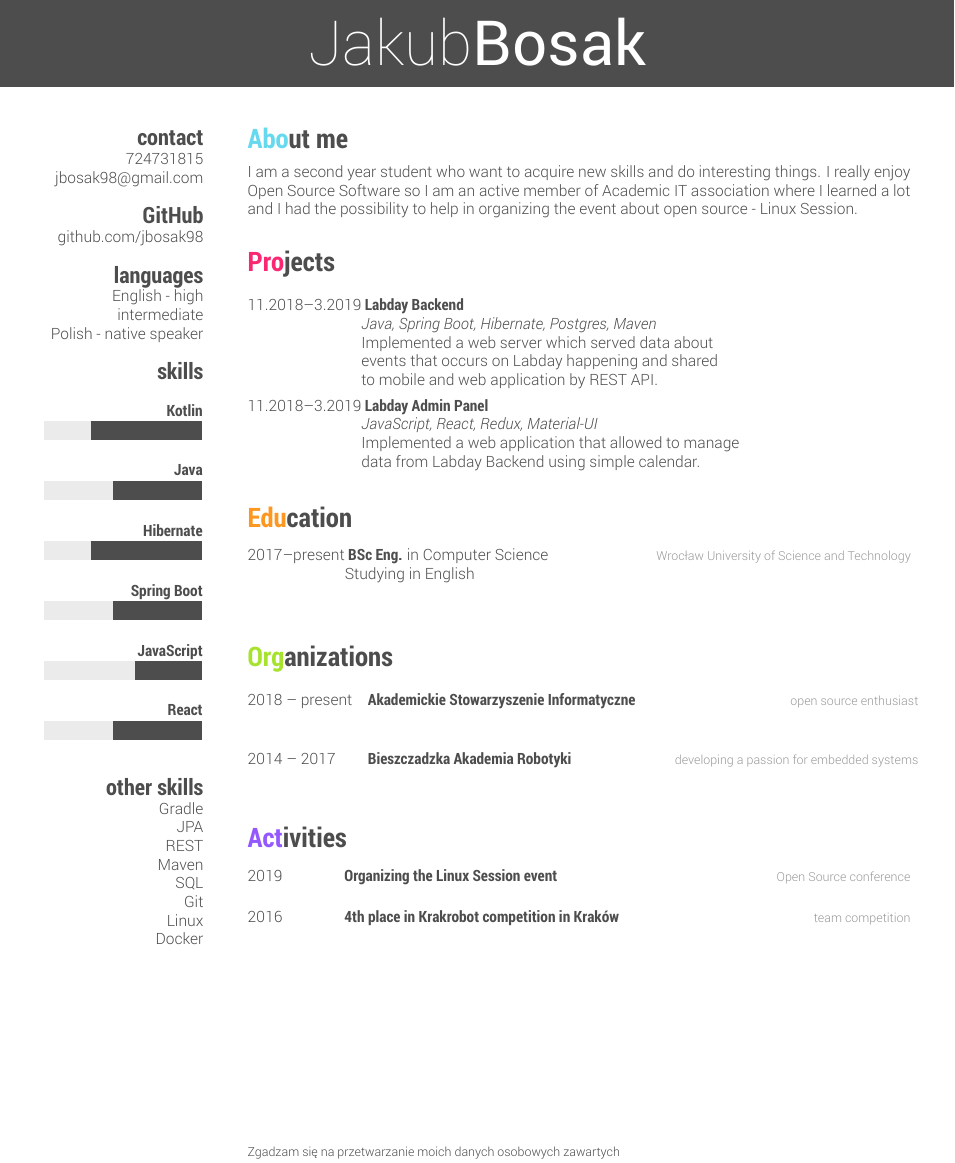
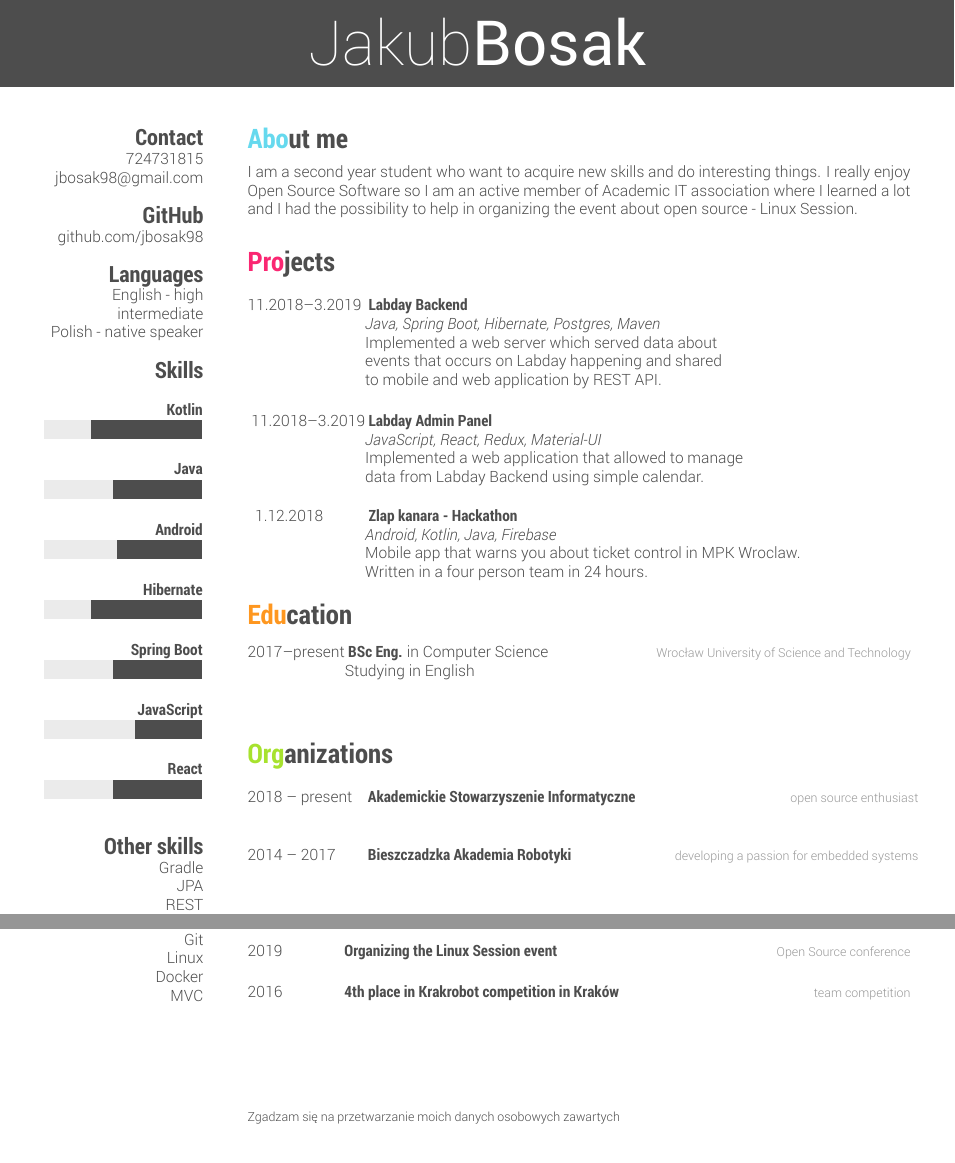
Before and after one commit to jBosak98/Curriculum-vitae, a LaTeX CV (cv.tex): part of the page before the commit and two parts of the page after it, the two joined at a grey line, cut so that both start at the same text. The pictures show the PDF file Jakub_Bosak_WebDev_CV.pdf that the author committed with the source.

Commit message:
android added

```diff
--- a/cv.tex
+++ b/cv.tex
@@ -34,15 +34,15 @@
 \begin{aside}
 ~
 ~
-\section{contact}
+\section{Contact}
 724731815
 jbosak98@gmail.com
 \section{GitHub}
 github.com/jbosak98
-\section{languages}
+\section{Languages}
 English - high intermediate
 Polish - native speaker
-\section{skills}
+\section{Skills}
 ~
 \skillsRow{{Kotlin/2.5}}
 \skillsRow{{Java/2}}
@@ -59,6 +60,7 @@ SQL
 Git
 Linux
 Docker
+MVC
 \end{aside}
 
 %----------------------------------------------------------------------------------------
@@ -82,15 +84,24 @@ I am a second year student who want to acquire new skills and do interesting thi
   { Labday Backend}
   {}
   {\jobtitle{Java, Spring Boot, Hibernate, Postgres, Maven}\\
-  Implemented a web server which served data about\newline events that occurs on Labday happening and shared\newline to mobile and web application by REST API.}
+  Implemented a web server which served data about\newline events that occurs on Labday happening and shared\newline to mobile and web application by REST API.\newline}
+  {\vspace{-0.05cm}}
 %------------------------------------------------
 
 \entry
-  {\newline\newline11.2018--3.2019  }
+  {11.2018--3.2019}
   { Labday Admin Panel}
   {}
   {\jobtitle {JavaScript, React, Redux, Material-UI}\\
-  Implemented a web application that allowed to manage\newline data from Labday Backend using simple calendar.}
+  Implemented a web application that allowed to manage\newline data from Labday Backend using simple calendar.\newline}
+  {\vspace{-0.3cm}}
+%------------------------------------------------
+\entry
+  { 1.12.2018}
+  { Zlap kanara - Hackathon}
+  {}
+  {\jobtitle {Android, Kotlin, Java, Firebase}\\
+  Mobile app that warns you about ticket control in MPK Wroclaw.\newline Written in a four person team in 24 hours.}
   {\vspace{-0.3cm}}
 %------------------------------------------------
 \end{entrylist}
```
Also changed, not shown: Jakub_Bosak_WebDev_CV.pdf, cv.tex (6 more changed lines).
